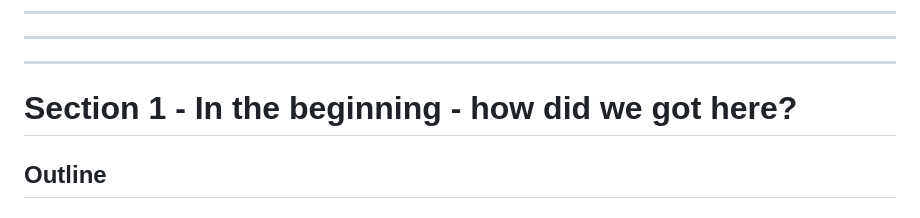
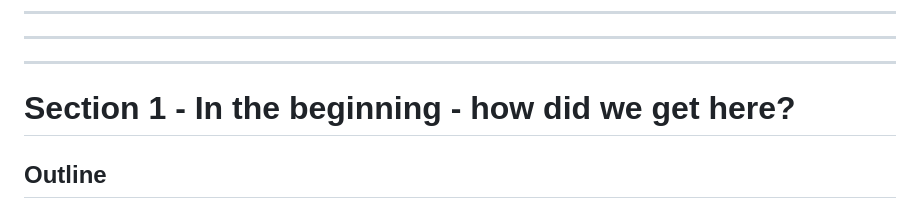
Before and after one commit to spelillo/time, a Markdown page: whatsnext.md, the part around one of its changes. Rendered like a GitHub page.

Commit message:
Fix typo in section title and clean up formatting

```diff
--- a/whatsnext.md
+++ b/whatsnext.md
@@ -30,7 +30,7 @@
 
 
 
-# Section 1 - In the beginning - how did we got here?
+# Section 1 - In the beginning - how did we get here?
 
 ## Outline
 
```
Also changed, not shown: other parts of whatsnext.md (+6 -1 lines).
